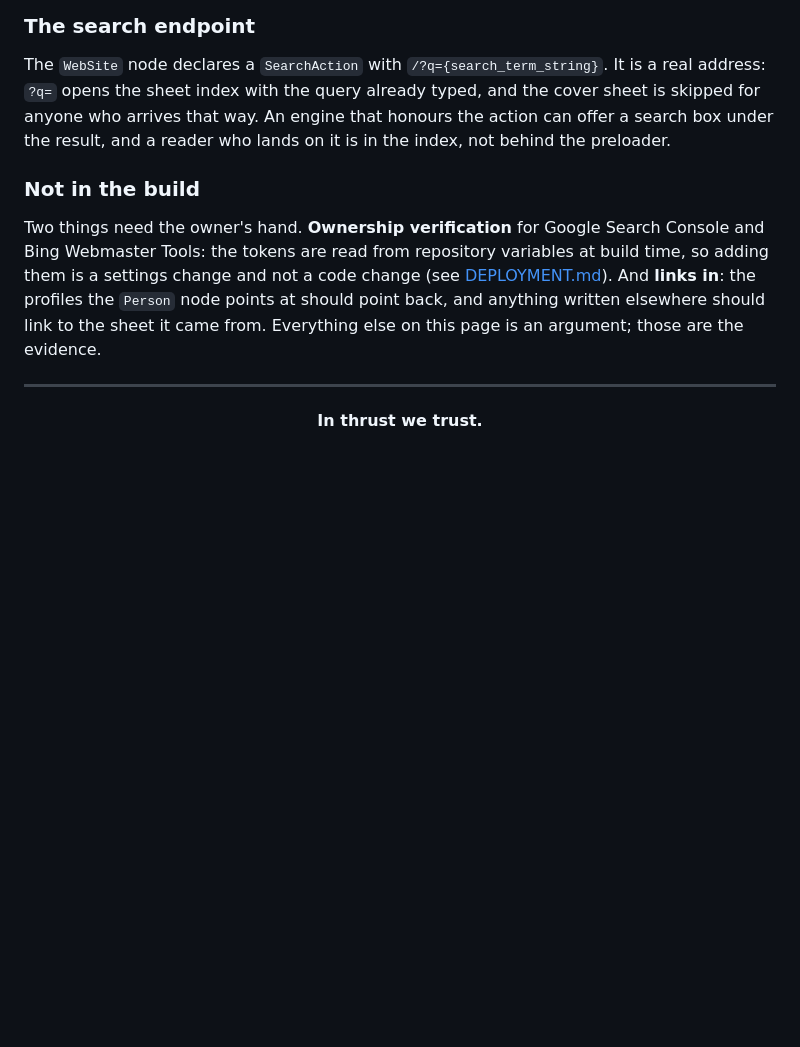
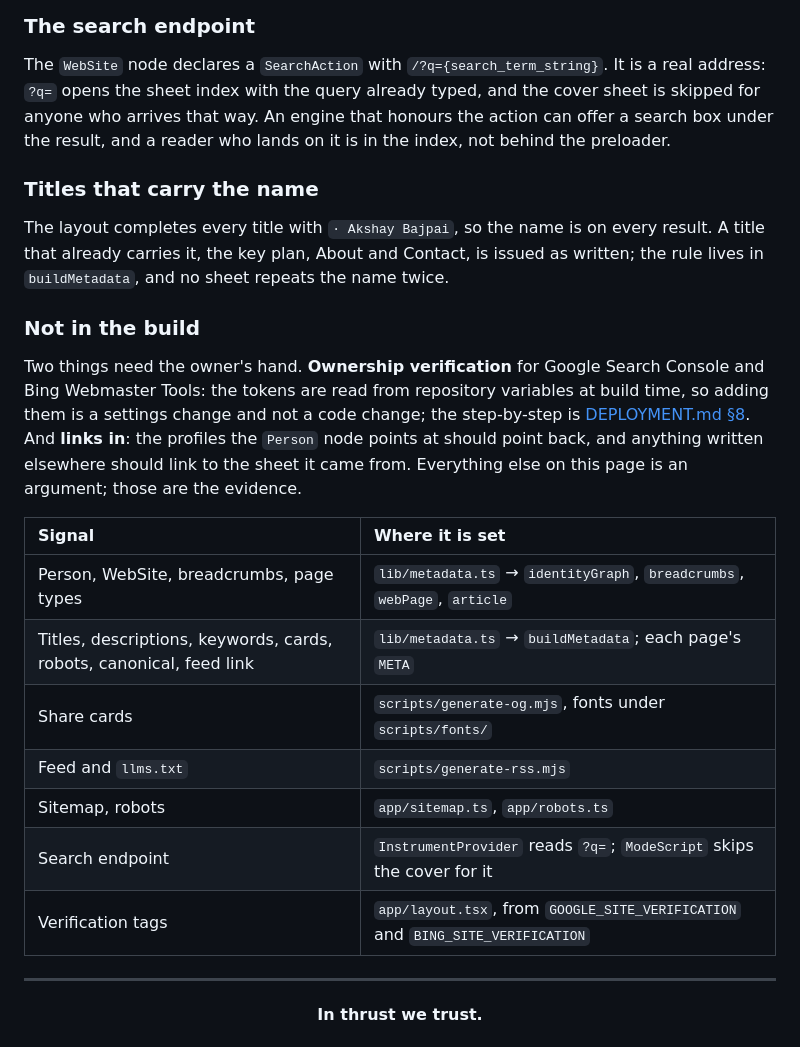
Before and after one commit to ax5hay/akshaybajpai.com, a Markdown page: README.md, the part around the change. Drawn GitHub-style; blank space fills up the shorter version.

```diff
--- a/README.md
+++ b/README.md
@@ -1147,15 +1147,31 @@ sheet is skipped for anyone who arrives that way. An engine that honours the act
 offer a search box under the result, and a reader who lands on it is in the index, not
 behind the preloader.
 
+### Titles that carry the name
+
+The layout completes every title with `· Akshay Bajpai`, so the name is on every result.
+A title that already carries it, the key plan, About and Contact, is issued as written;
+the rule lives in `buildMetadata`, and no sheet repeats the name twice.
+
 ### Not in the build
 
 Two things need the owner's hand. **Ownership verification** for Google Search Console
 and Bing Webmaster Tools: the tokens are read from repository variables at build time,
-so adding them is a settings change and not a code change (see
-[DEPLOYMENT.md](DEPLOYMENT.md#7--one-time-setup)). And **links in**: the profiles the
-`Person` node points at should point back, and anything written elsewhere should link
-to the sheet it came from. Everything else on this page is an argument; those are
-the evidence.
+so adding them is a settings change and not a code change; the step-by-step is
+[DEPLOYMENT.md §8](DEPLOYMENT.md#8--filing-with-the-search-engines). And **links in**:
+the profiles the `Person` node points at should point back, and anything written
+elsewhere should link to the sheet it came from. Everything else on this page is an
+argument; those are the evidence.
+
+| Signal | Where it is set |
+|:-------|:----------------|
+| Person, WebSite, breadcrumbs, page types | `lib/metadata.ts` → `identityGraph`, `breadcrumbs`, `webPage`, `article` |
+| Titles, descriptions, keywords, cards, robots, canonical, feed link | `lib/metadata.ts` → `buildMetadata`; each page's `META` |
+| Share cards | `scripts/generate-og.mjs`, fonts under `scripts/fonts/` |
+| Feed and `llms.txt` | `scripts/generate-rss.mjs` |
+| Sitemap, robots | `app/sitemap.ts`, `app/robots.ts` |
+| Search endpoint | `InstrumentProvider` reads `?q=`; `ModeScript` skips the cover for it |
+| Verification tags | `app/layout.tsx`, from `GOOGLE_SITE_VERIFICATION` and `BING_SITE_VERIFICATION` |
 
 ---
 
```
Also changed, not shown: DEPLOYMENT.md (+116 -15 lines).
